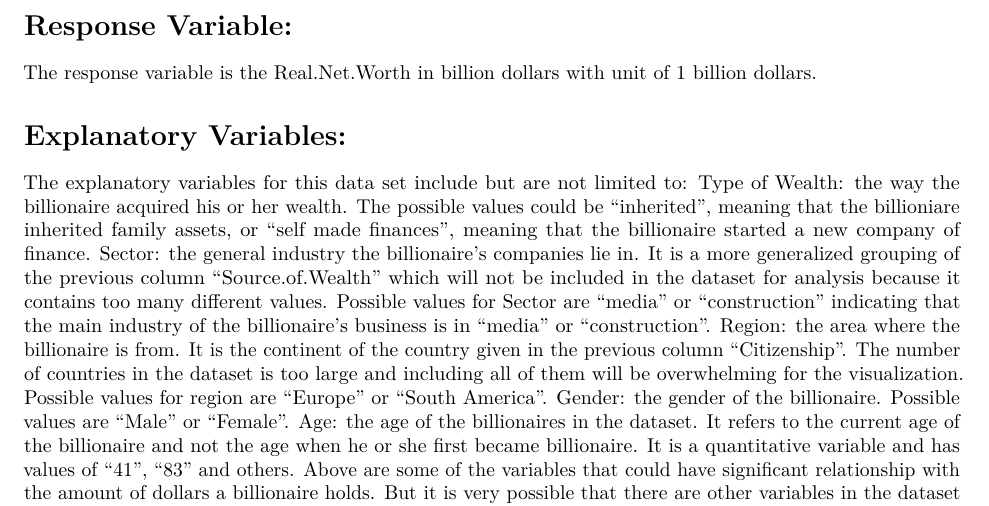
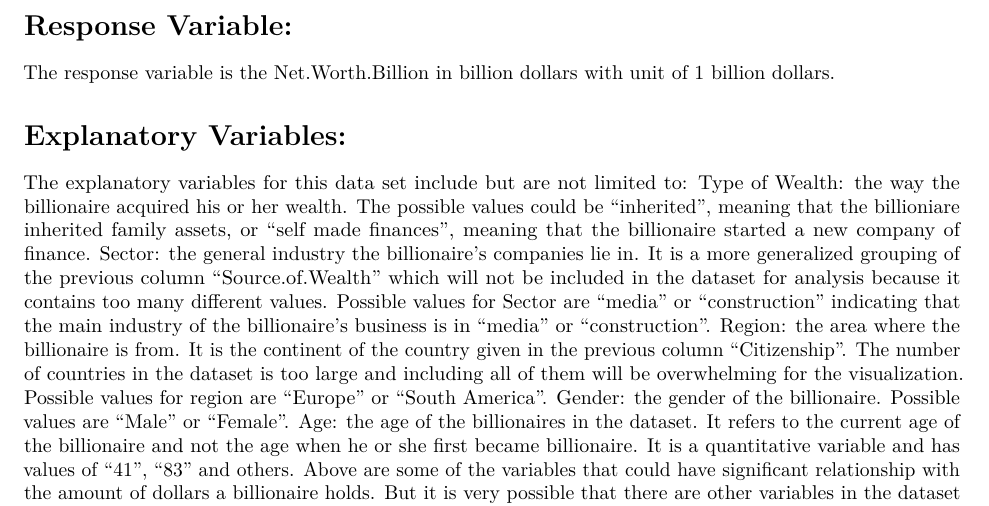
Before and after one commit to ChristinaLyu/MTH291_Final_Project, an R Markdown document (proposal_1.Rmd): part of page 2 of 10, cut so that both start at the same text. Rendered offline with R 4.5, knitr and Pandoc, then LaTeX, with nearby package versions.

Commit message:
changed real.net.worth to net.worth.billion

```diff
--- a/proposal_1.Rmd
+++ b/proposal_1.Rmd
@@ -29,7 +29,7 @@ The population of this study is people who are considered as billionaires accord
 
 # Response Variable:
 
-The response variable is the Real.Net.Worth in billion dollars with unit of 1 billion dollars.
+The response variable is the Net.Worth.Billion in billion dollars with unit of 1 billion dollars.
 
 # Explanatory Variables:
 
```
